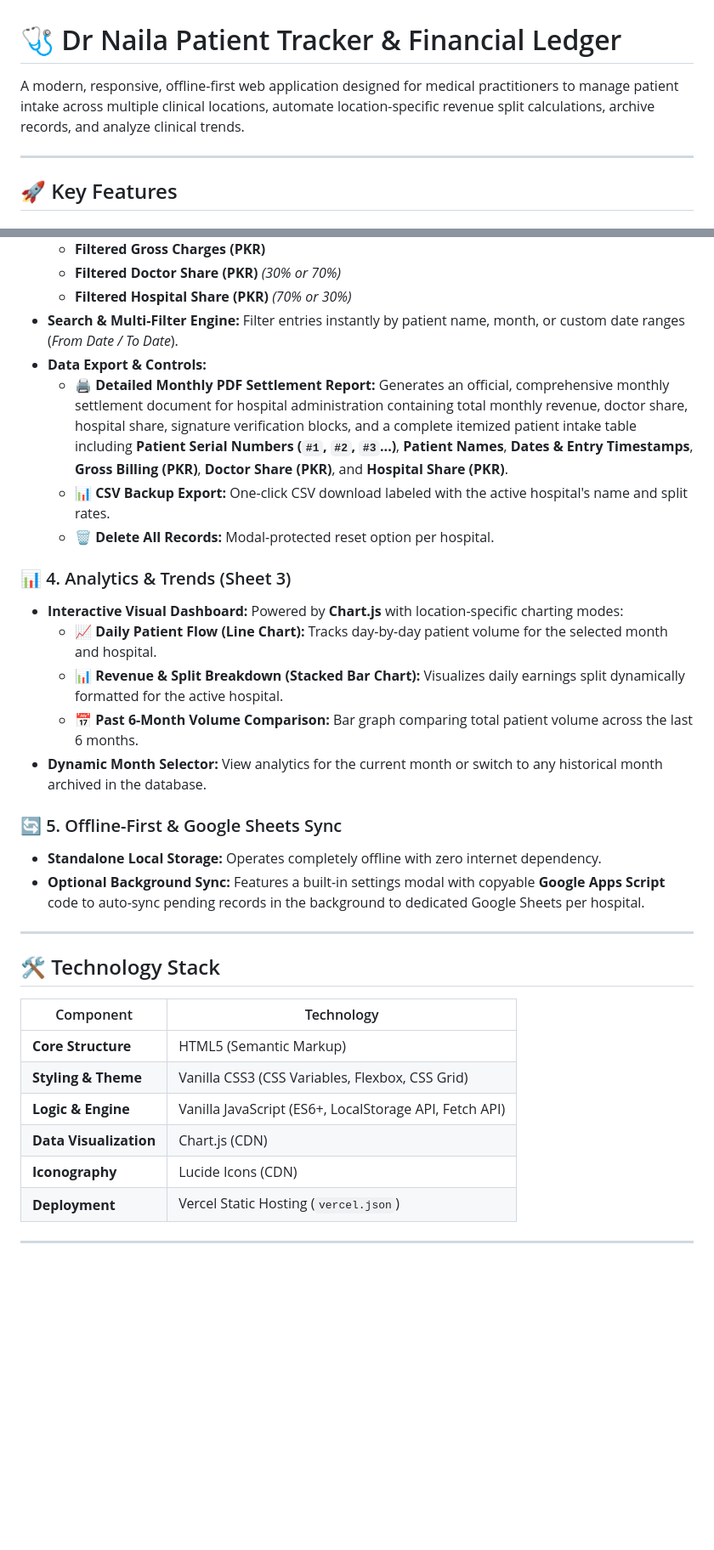
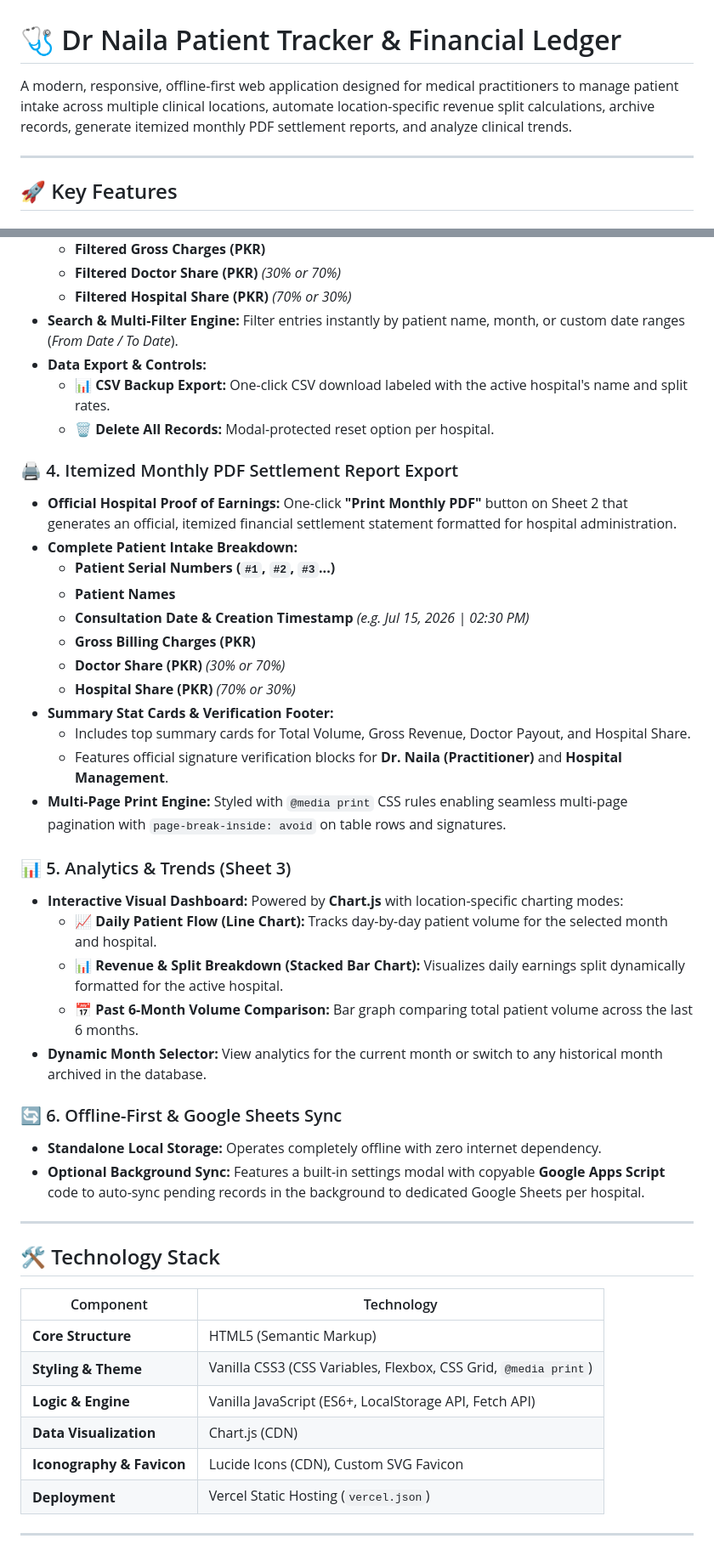
Before and after one commit to HussainRiaz-sudo/Patient-Tracker, a Markdown page: README.md, 2 parts joined by grey strips. Shown at 85% size. Drawn GitHub-style; blank space fills up the shorter version.

Commit message:
Update README.md with detailed Itemized Monthly PDF Settlement Export feature documentation

```diff
--- a/README.md
+++ b/README.md
@@ -1,6 +1,6 @@
 # 🩺 Dr Naila Patient Tracker & Financial Ledger
 
-A modern, responsive, offline-first web application designed for medical practitioners to manage patient intake across multiple clinical locations, automate location-specific revenue split calculations, archive records, and analyze clinical trends.
+A modern, responsive, offline-first web application designed for medical practitioners to manage patient intake across multiple clinical locations, automate location-specific revenue split calculations, archive records, generate itemized monthly PDF settlement reports, and analyze clinical trends.
 
 ---
 
@@ -32,18 +32,31 @@ A modern, responsive, offline-first web application designed for medical practit
   - **Filtered Hospital Share (PKR)** *(70% or 30%)*
 - **Search & Multi-Filter Engine:** Filter entries instantly by patient name, month, or custom date ranges (*From Date / To Date*).
 - **Data Export & Controls:**
-  - **🖨️ Detailed Monthly PDF Settlement Report:** Generates an official, comprehensive monthly settlement document for hospital administration containing total monthly revenue, doctor share, hospital share, signature verification blocks, and a complete itemized patient intake table including **Patient Serial Numbers (`#1`, `#2`, `#3`...)**, **Patient Names**, **Dates & Entry Timestamps**, **Gross Billing (PKR)**, **Doctor Share (PKR)**, and **Hospital Share (PKR)**.
   - **📊 CSV Backup Export:** One-click CSV download labeled with the active hospital's name and split rates.
   - **🗑️ Delete All Records:** Modal-protected reset option per hospital.
 
-### 📊 4. Analytics & Trends (Sheet 3)
+### 🖨️ 4. Itemized Monthly PDF Settlement Report Export
+- **Official Hospital Proof of Earnings:** One-click **"Print Monthly PDF"** button on Sheet 2 that generates an official, itemized financial settlement statement formatted for hospital administration.
+- **Complete Patient Intake Breakdown:**
+  - **Patient Serial Numbers (`#1`, `#2`, `#3`...)**
+  - **Patient Names**
+  - **Consultation Date & Creation Timestamp** *(e.g. Jul 15, 2026 | 02:30 PM)*
+  - **Gross Billing Charges (PKR)**
+  - **Doctor Share (PKR)** *(30% or 70%)*
+  - **Hospital Share (PKR)** *(70% or 30%)*
+- **Summary Stat Cards & Verification Footer:**
+  - Includes top summary cards for Total Volume, Gross Revenue, Doctor Payout, and Hospital Share.
+  - Features official signature verification blocks for **Dr. Naila (Practitioner)** and **Hospital Management**.
+- **Multi-Page Print Engine:** Styled with `@media print` CSS rules enabling seamless multi-page pagination with `page-break-inside: avoid` on table rows and signatures.
+
+### 📊 5. Analytics & Trends (Sheet 3)
 - **Interactive Visual Dashboard:** Powered by **Chart.js** with location-specific charting modes:
   - 📈 **Daily Patient Flow (Line Chart):** Tracks day-by-day patient volume for the selected month and hospital.
   - 📊 **Revenue & Split Breakdown (Stacked Bar Chart):** Visualizes daily earnings split dynamically formatted for the active hospital.
   - 📅 **Past 6-Month Volume Comparison:** Bar graph comparing total patient volume across the last 6 months.
 - **Dynamic Month Selector:** View analytics for the current month or switch to any historical month archived in the database.
 
-### 🔄 5. Offline-First & Google Sheets Sync
+### 🔄 6. Offline-First & Google Sheets Sync
 - **Standalone Local Storage:** Operates completely offline with zero internet dependency.
 - **Optional Background Sync:** Features a built-in settings modal with copyable **Google Apps Script** code to auto-sync pending records in the background to dedicated Google Sheets per hospital.
 
@@ -54,10 +67,10 @@ A modern, responsive, offline-first web application designed for medical practit
 | Component | Technology |
 |---|---|
 | **Core Structure** | HTML5 (Semantic Markup) |
-| **Styling & Theme** | Vanilla CSS3 (CSS Variables, Flexbox, CSS Grid) |
+| **Styling & Theme** | Vanilla CSS3 (CSS Variables, Flexbox, CSS Grid, `@media print`) |
 | **Logic & Engine** | Vanilla JavaScript (ES6+, LocalStorage API, Fetch API) |
 | **Data Visualization** | Chart.js (CDN) |
-| **Iconography** | Lucide Icons (CDN) |
+| **Iconography & Favicon** | Lucide Icons (CDN), Custom SVG Favicon |
 | **Deployment** | Vercel Static Hosting (`vercel.json`) |
 
 ---
```
